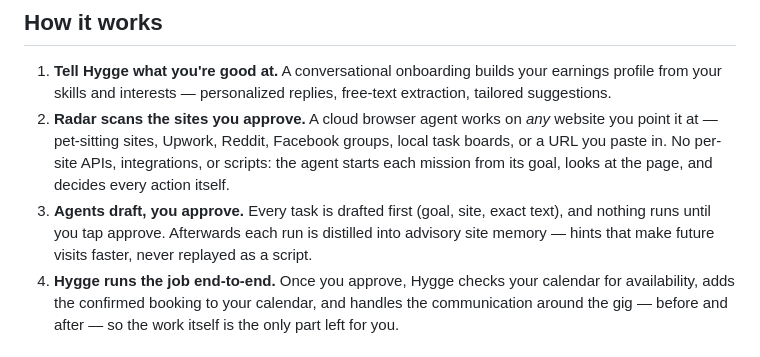
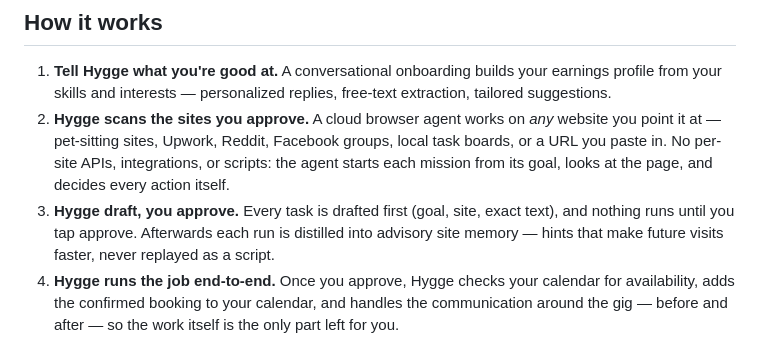
Before and after one commit to Lembergdk/hygge, a Markdown page: README.md, the part around the change. Drawn GitHub-style.

Commit message:
Update Hygge references in README.md

```diff
--- a/README.md
+++ b/README.md
@@ -37,8 +37,8 @@ Hygge watches all of it for you, and only asks for your time when there's someth
 ## How it works
 
 1. **Tell Hygge what you're good at.** A conversational onboarding builds your earnings profile from your skills and interests — personalized replies, free-text extraction, tailored suggestions.
-2. **Radar scans the sites you approve.** A cloud browser agent works on *any* website you point it at — pet-sitting sites, Upwork, Reddit, Facebook groups, local task boards, or a URL you paste in. No per-site APIs, integrations, or scripts: the agent starts each mission from its goal, looks at the page, and decides every action itself.
-3. **Agents draft, you approve.** Every task is drafted first (goal, site, exact text), and nothing runs until you tap approve. Afterwards each run is distilled into advisory site memory — hints that make future visits faster, never replayed as a script.
+2. **Hygge scans the sites you approve.** A cloud browser agent works on *any* website you point it at — pet-sitting sites, Upwork, Reddit, Facebook groups, local task boards, or a URL you paste in. No per-site APIs, integrations, or scripts: the agent starts each mission from its goal, looks at the page, and decides every action itself.
+3. **Hygge draft, you approve.** Every task is drafted first (goal, site, exact text), and nothing runs until you tap approve. Afterwards each run is distilled into advisory site memory — hints that make future visits faster, never replayed as a script.
 4. **Hygge runs the job end-to-end.** Once you approve, Hygge checks your calendar for availability, adds the confirmed booking to your calendar, and handles the communication around the gig — before and after — so the work itself is the only part left for you.
 
 ## For judges
```
